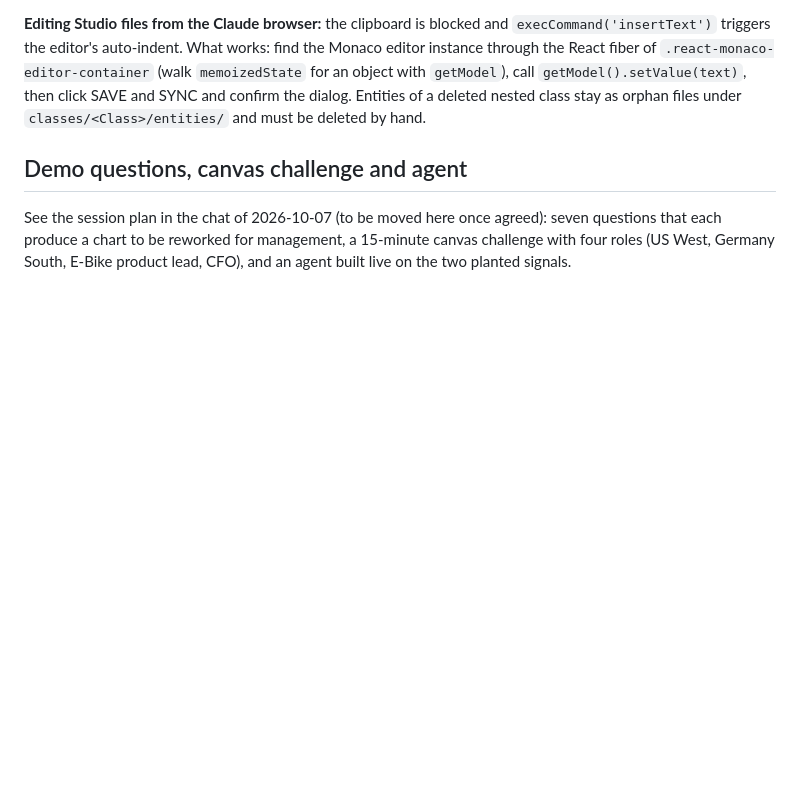
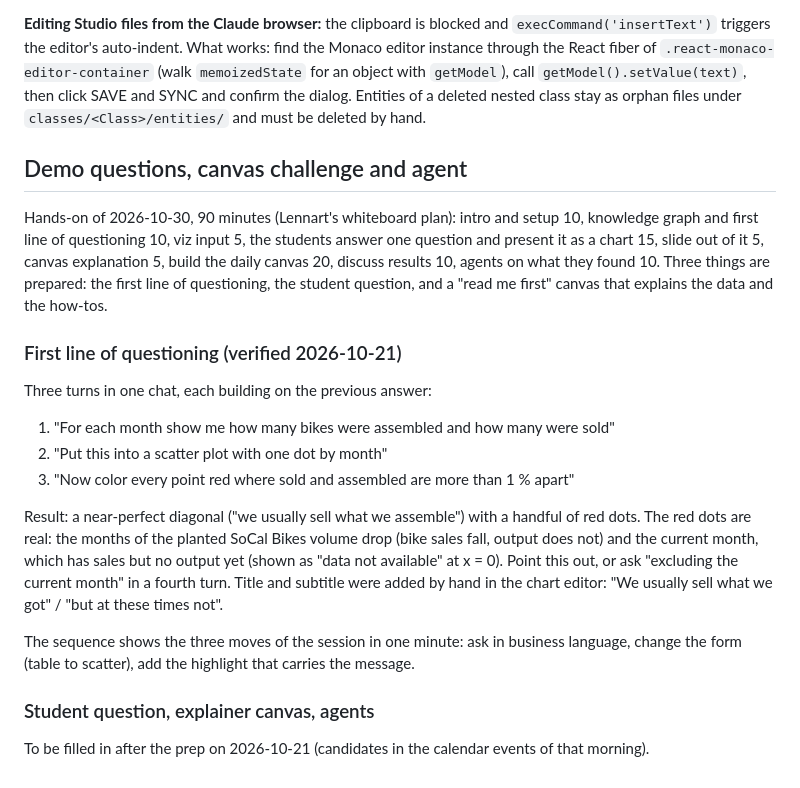
Before and after one commit to LennartH86/how-to-communicate-with-data, a Markdown page: demo/global-bike/README.md, the part around the change. GitHub-like rendering; blank space fills up the shorter version.

Commit message:
Global Bike README: 90-minute plan and the first line of questioning
Co-Authored-By: Claude Fable 5.1 <noreply@anthropic.com>

```diff
--- a/demo/global-bike/README.md
+++ b/demo/global-bike/README.md
@@ -95,7 +95,29 @@ nested class stay as orphan files under `classes/<Class>/entities/` and must be
 
 ## Demo questions, canvas challenge and agent
 
-See the session plan in the chat of 2026-10-07 (to be moved here once agreed): seven questions
-that each produce a chart to be reworked for management, a 15-minute canvas challenge with four
-roles (US West, Germany South, E-Bike product lead, CFO), and an agent built live on the two
-planted signals.
+Hands-on of 2026-10-30, 90 minutes (Lennart's whiteboard plan): intro and setup 10, knowledge graph and
+first line of questioning 10, viz input 5, the students answer one question and present it as a chart
+15, slide out of it 5, canvas explanation 5, build the daily canvas 20, discuss results 10, agents on
+what they found 10. Three things are prepared: the first line of questioning, the student question,
+and a "read me first" canvas that explains the data and the how-tos.
+
+### First line of questioning (verified 2026-10-21)
+
+Three turns in one chat, each building on the previous answer:
+
+1. "For each month show me how many bikes were assembled and how many were sold"
+2. "Put this into a scatter plot with one dot by month"
+3. "Now color every point red where sold and assembled are more than 1 % apart"
+
+Result: a near-perfect diagonal ("we usually sell what we assemble") with a handful of red dots. The red
+dots are real: the months of the planted SoCal Bikes volume drop (bike sales fall, output does not) and
+the current month, which has sales but no output yet (shown as "data not available" at x = 0). Point
+this out, or ask "excluding the current month" in a fourth turn. Title and subtitle were added by hand
+in the chart editor: "We usually sell what we got" / "but at these times not".
+
+The sequence shows the three moves of the session in one minute: ask in business language, change the
+form (table to scatter), add the highlight that carries the message.
+
+### Student question, explainer canvas, agents
+
+To be filled in after the prep on 2026-10-21 (candidates in the calendar events of that morning).
```
